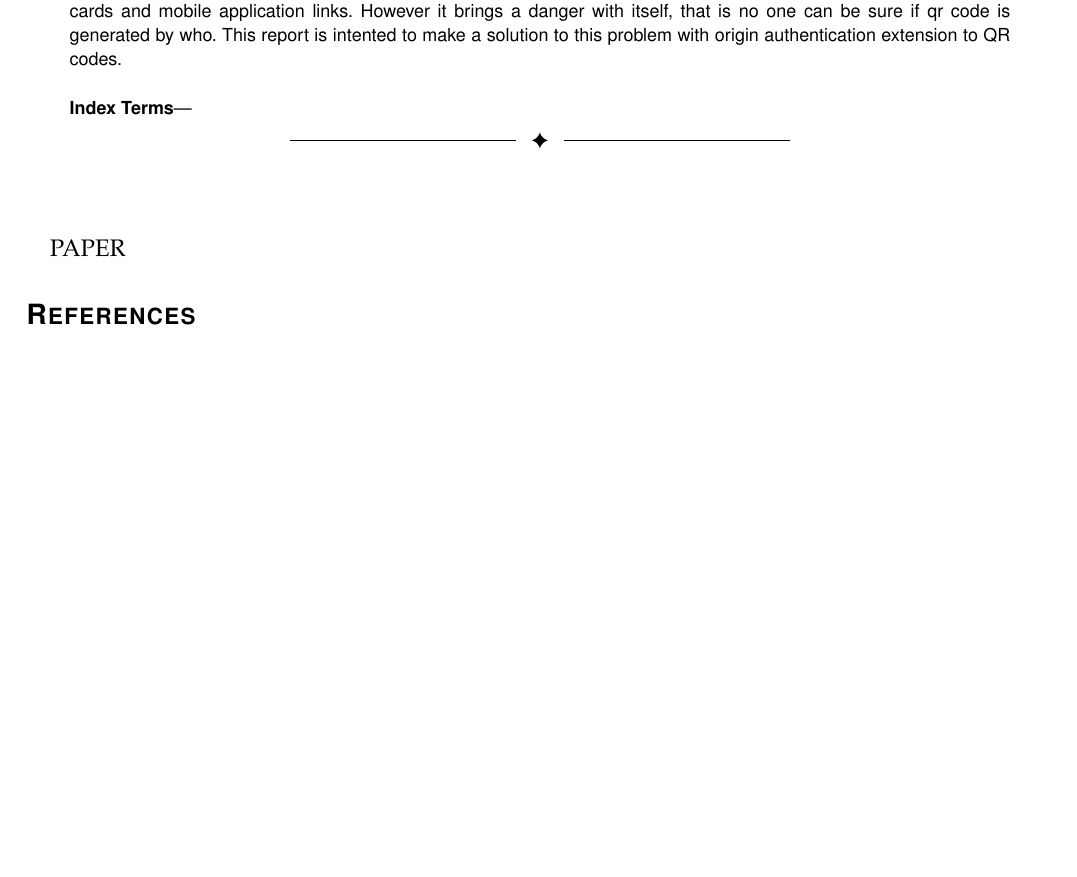
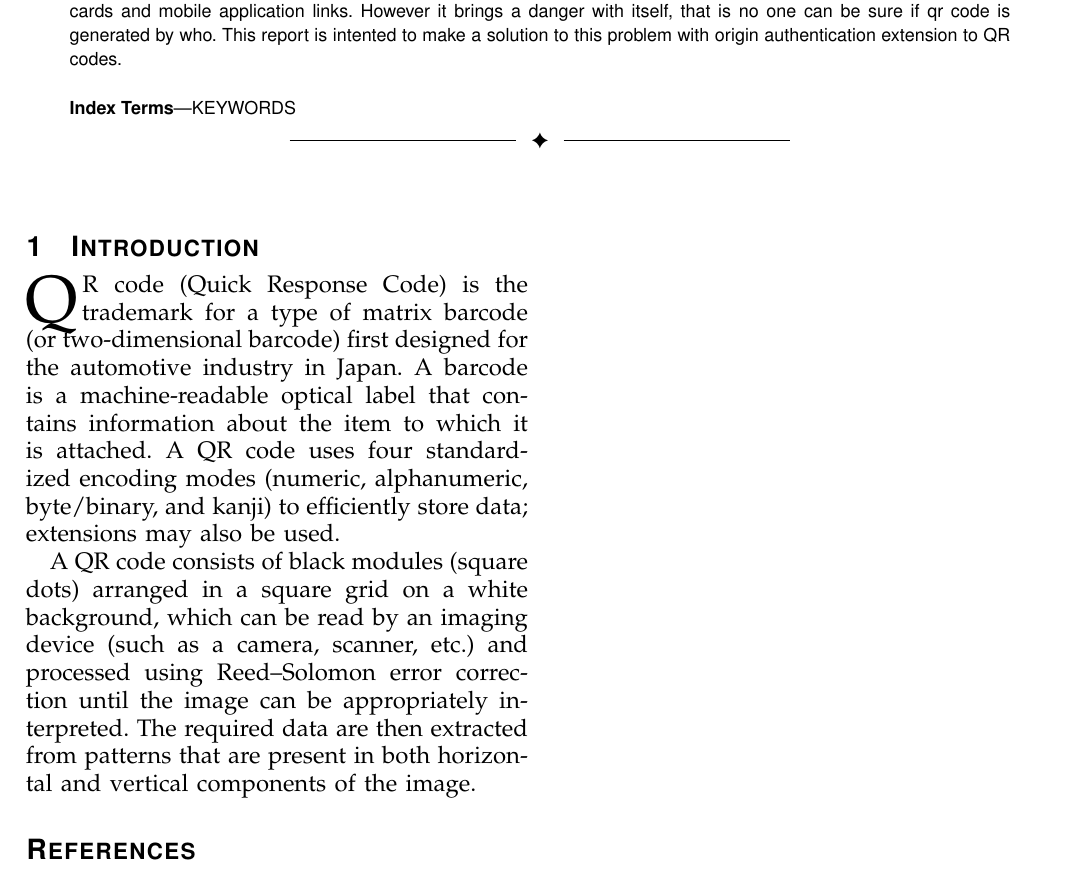
Before and after one commit to esrefozturk/Integrity-and-Origin-Authentication-of-QR-Codes, a LaTeX paper (main.tex): part of the page, cut so that both start at the same text, the shorter picture padded with empty space. Compiled offline with pdfLaTeX.

Commit message:
introduction part started

```diff
--- a/main.tex
+++ b/main.tex
@@ -21,7 +22,7 @@ During recent years QR codes started to be used in many areas including posters,
 
 \begin{IEEEkeywords}
 
-
+ KEYWORDS
 
 \end{IEEEkeywords}}
 
@@ -33,8 +34,14 @@ During recent years QR codes started to be used in many areas including posters,
 
 \IEEEpeerreviewmaketitle
 
+\section{Introduction}
 
-PAPER
+\IEEEPARstart{Q}{R} code (Quick Response Code) is the trademark for a type of matrix barcode (or two-dimensional barcode) first designed for the automotive industry in Japan. A barcode is a machine-readable optical label that contains information about the item to which it is attached. A QR code uses four standardized encoding modes (numeric, alphanumeric, byte/binary, and kanji) to efficiently store data; extensions may also be used.
+
+A QR code consists of black modules (square dots) arranged in a square grid on a white background, which can be read by an imaging device (such as a camera, scanner, etc.) and processed using Reed–Solomon error correction until the image can be appropriately interpreted. The required data are then extracted from patterns that are present in both horizontal and vertical components of the image.
+
+
+
 
 
 \begin{thebibliography}{1}
```
Also changed, not shown: main.tex (3 more changed lines).
